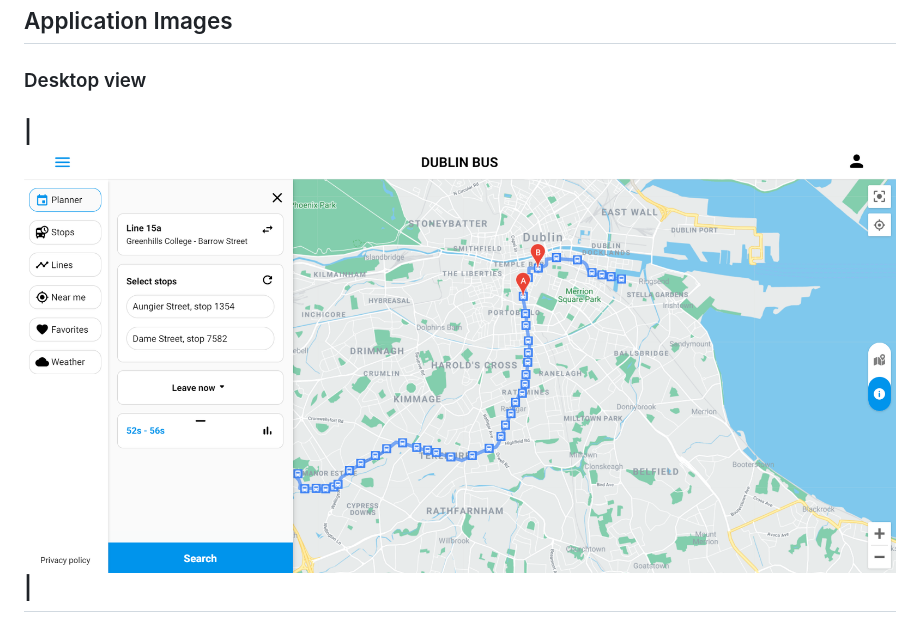
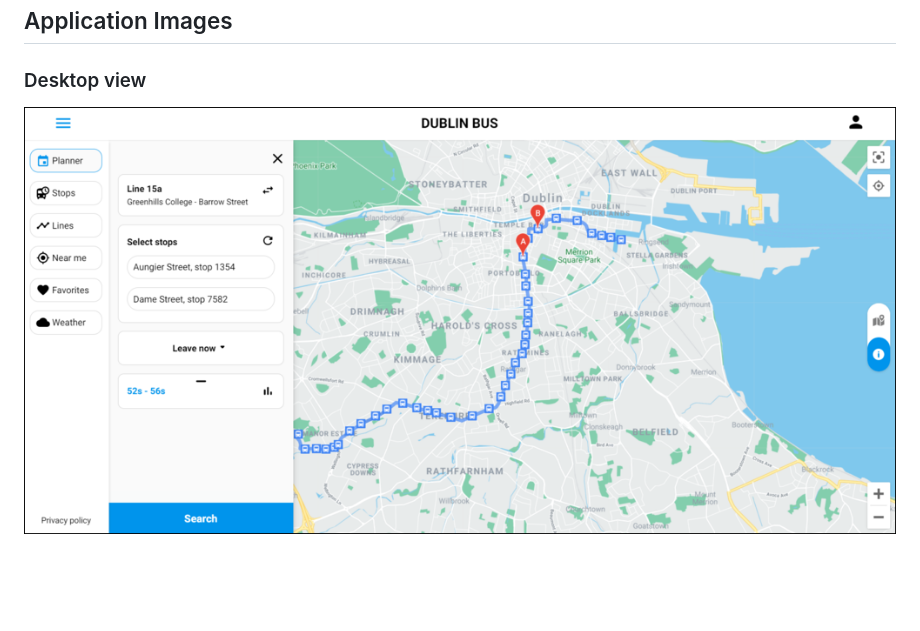
Before and after one commit to Botazio/UCD-DublinBus, a Markdown page: README.md, the part around the change. GitHub-like rendering; pictures changed too: report/images/desktop-view.png; blank space fills up the shorter version.

Commit message:
Add border to image

```diff
--- a/README.md
+++ b/README.md
@@ -34,5 +34,4 @@ To run the project locally you need to follow the steps described in the README.
 
 ### Desktop view
 
-| ![Desktop view](report/images/desktop-view.png) |
--
+![Desktop view](report/images/desktop-view.png)
```
